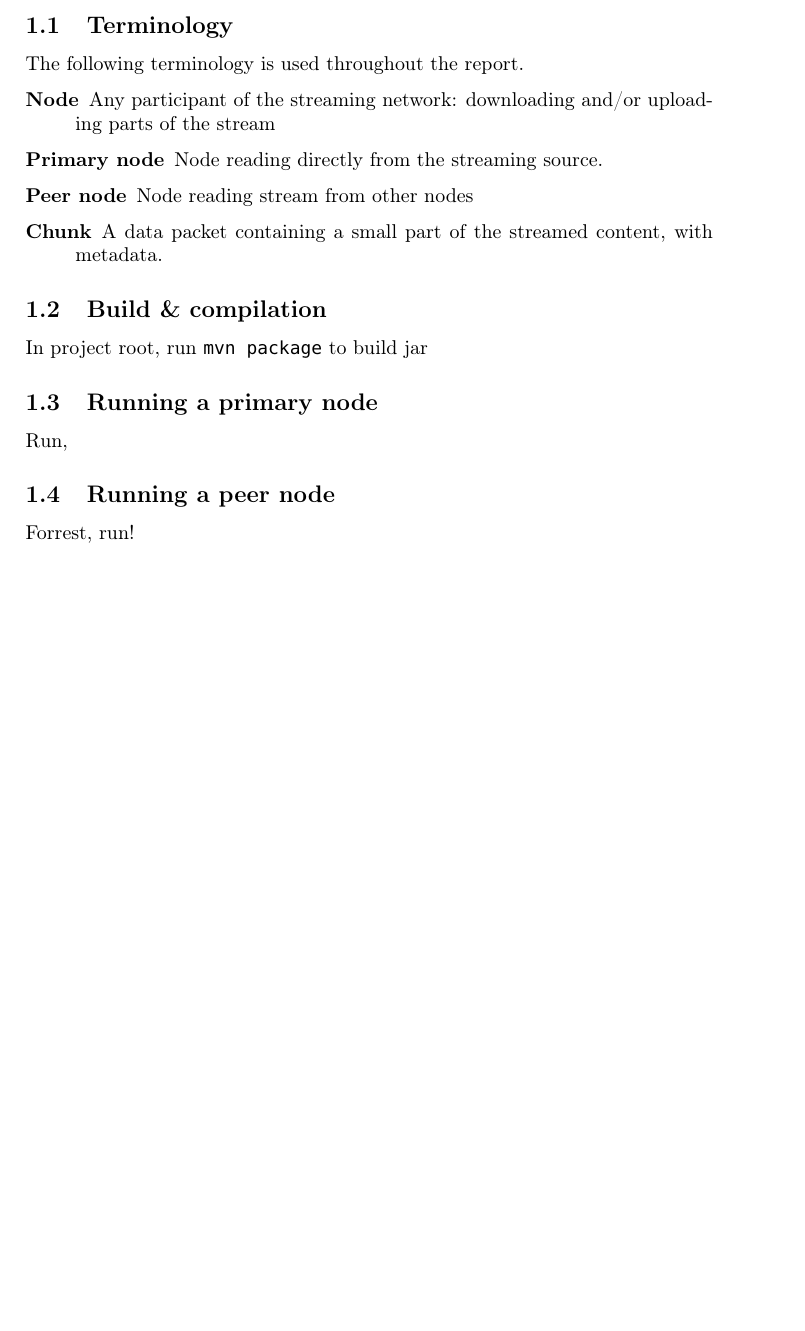
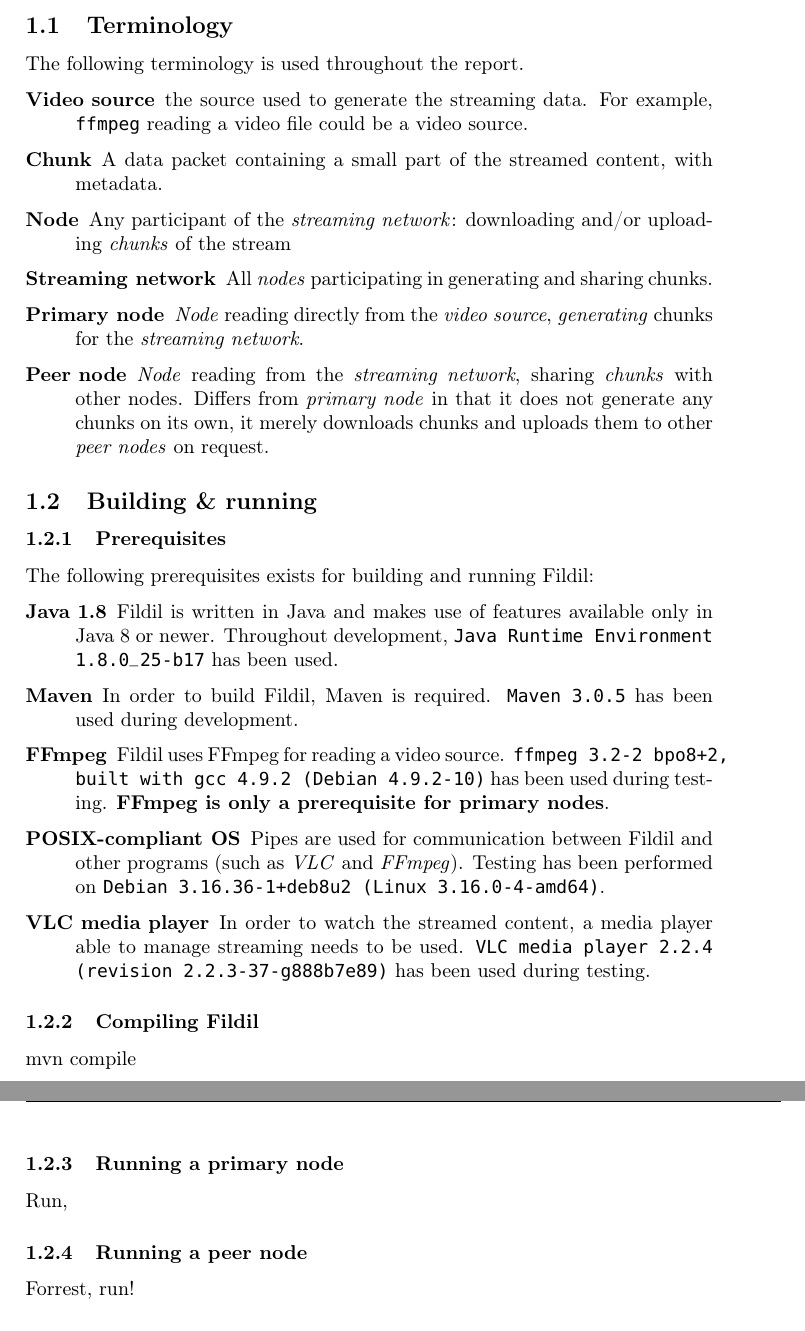
Before and after one commit to Eeemil/fildil, a LaTeX document (report/report.tex): part of page 3 of 4 before the commit and two parts of pages 3 and 4 of 5 after it, the two joined at a grey line, cut so that both start at the same text, the shorter picture padded with empty space. Compiled offline with pdfLaTeX.

Commit message:
Added prerequisites
And updated terminology

```diff
--- a/report/report.tex
+++ b/report/report.tex
@@ -153,24 +153,54 @@
 The following terminology is used throughout the report.
 
 \begin{description}
-\item[Node] Any participant of the streaming network: downloading and/or
-  uploading parts of the stream
-\item[Primary node] Node reading directly from the streaming source.
-\item[Peer node] Node reading stream from other nodes
+\item[Video source] the source used to generate the streaming data. For example,
+  \texttt{ffmpeg} reading a video file could be a video source.
 \item[Chunk] A data packet containing a small part of the streamed
   content, with metadata.
+\item[Node] Any participant of the \emph{streaming network}: downloading and/or
+  uploading \emph{chunks} of the stream
+\item[Streaming network] All \emph{nodes} participating in generating and
+  sharing chunks.
+\item[Primary node] \emph{Node} reading directly from the \emph{video source},
+  \emph{generating} chunks for the \emph{streaming network}.
+\item[Peer node] \emph{Node} reading from the \emph{streaming network}, sharing
+  \emph{chunks} with other nodes. Differs from \emph{primary node} in that it
+  does not generate any chunks on its own, it merely downloads chunks and
+  uploads them to other \emph{peer nodes} on request.
 \end{description}
 
-\subsection{Build \& compilation}
+\subsection{Building \& running}
 
-In project root, run \texttt{mvn package} to build jar
+\subsubsection{Prerequisites}
 
+The following prerequisites exists for building and running Fildil:
 
-\subsection{Running a primary node}
+\begin{description}
+\item[Java 1.8] Fildil is written in Java and makes use of features available
+  only in Java 8 or newer. Throughout development, \texttt{Java Runtime
+    Environment 1.8.0\_25-b17} has been used.
+\item[Maven] In order to build Fildil, Maven is required. \texttt{Maven 3.0.5}
+  has been used during development.
+\item[FFmpeg] Fildil uses FFmpeg for reading a video source. \texttt{ffmpeg
+    3.2-2~bpo8+2, built with gcc 4.9.2 (Debian 4.9.2-10)} has been used
+  during testing. \textbf{FFmpeg is only a prerequisite for primary nodes}.
+\item[POSIX-compliant OS] Pipes are used for communication between Fildil and
+  other programs (such as \emph{VLC} and \emph{FFmpeg}). Testing has been
+  performed on \texttt{Debian 3.16.36-1+deb8u2 (Linux 3.16.0-4-amd64)}.
+\item[VLC media player] In order to watch the streamed content, a media player
+  able to manage streaming needs to be used. \texttt{VLC media player 2.2.4
+    (revision 2.2.3-37-g888b7e89)} has been used during testing.
+\end{description}
+
+\subsubsection{Compiling Fildil}
+
+mvn compile
+
+\subsubsection{Running a primary node}
 
 Run,
 
-\subsection{Running a peer node}
+\subsubsection{Running a peer node}
 
 Forrest, run!
 
```
Also changed, not shown: report/report.tex (3 more changed lines).
